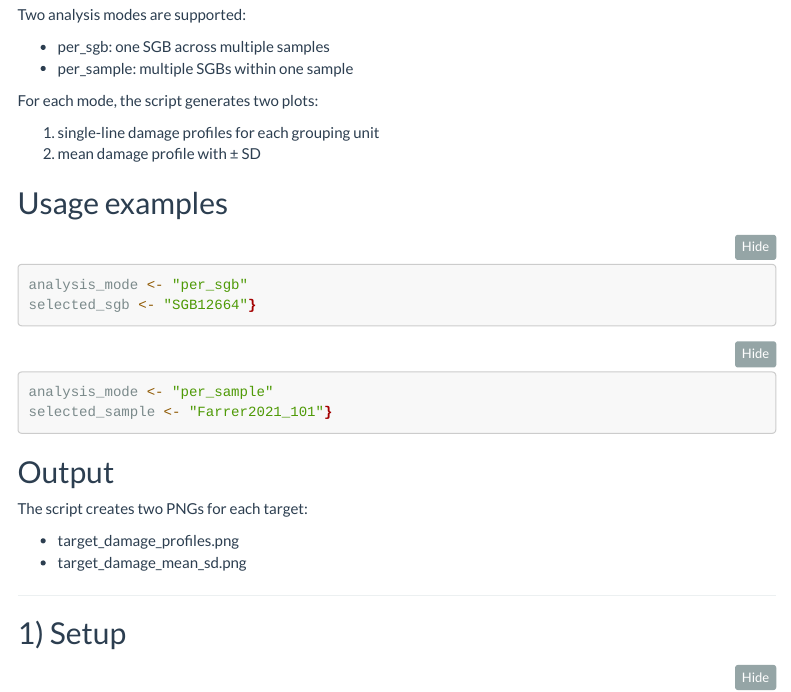
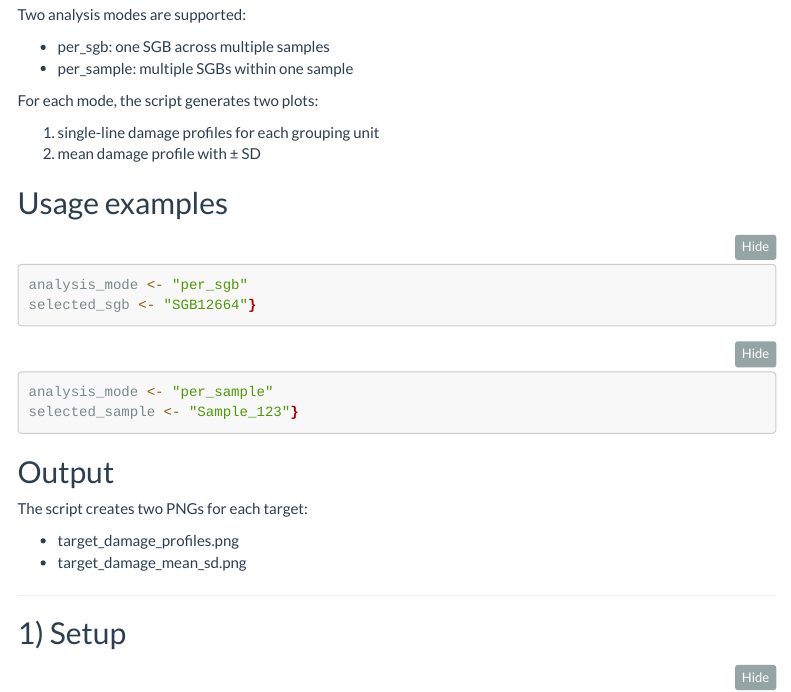
Before and after one commit to Mummy-Studies/ANUBIS, an R Markdown document (examples/multi_damage_profile_visualization.Rmd): the page in a window 1100 px wide, from 130 px down. Rendered offline with R 4.5, knitr and Pandoc, with nearby package versions; folded parts are opened; some code elsewhere in the file could not run offline; menus at the side of the page are left out.

Commit message:
change example

````diff
--- a/examples/multi_damage_profile_visualization.Rmd
+++ b/examples/multi_damage_profile_visualization.Rmd
@@ -30,7 +30,7 @@ selected_sgb <- "SGB12664"}
 
 ```{r example-per-sample, eval=FALSE}
 analysis_mode <- "per_sample"
-selected_sample <- "Farrer2021_101"}
+selected_sample <- "Sample_123"}
 ```
 
 ## Output
````
